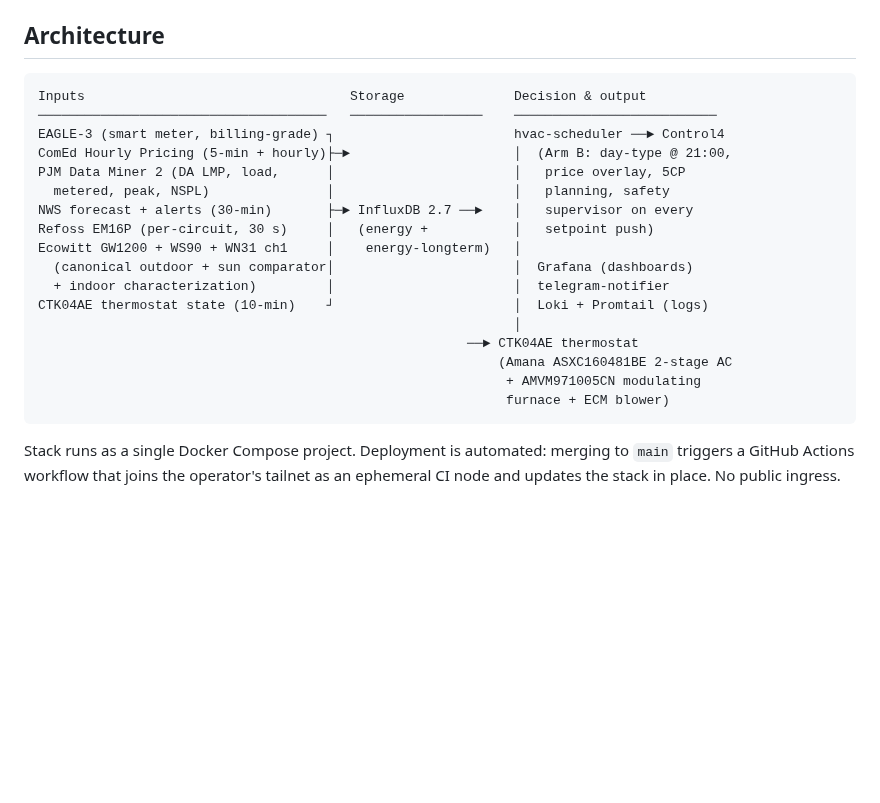
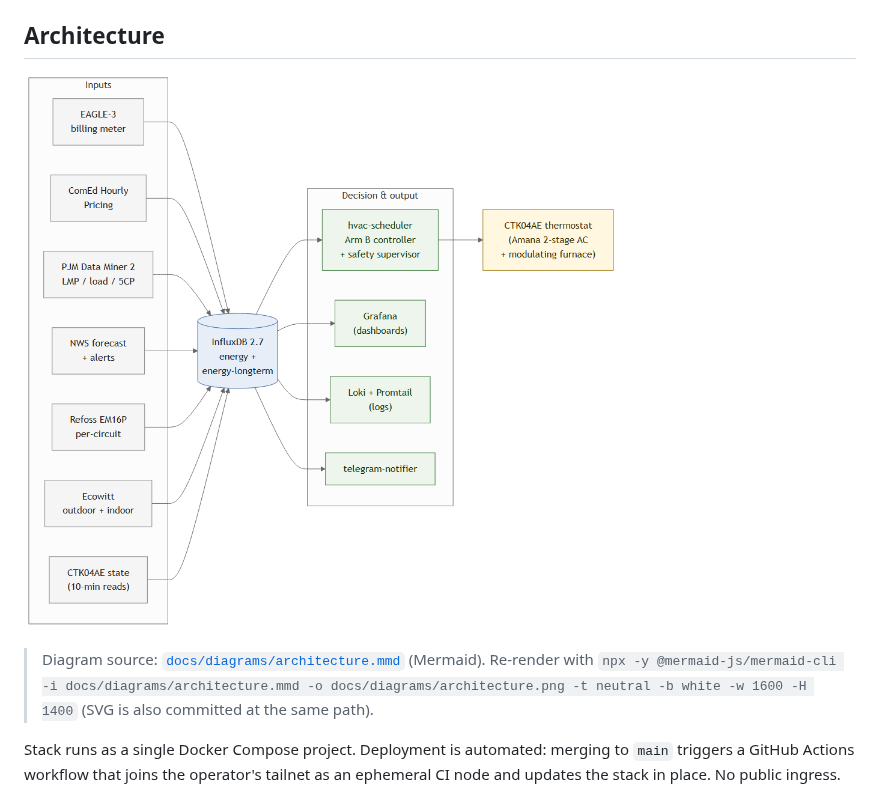
Before and after one commit to FireDevPro/energy-stack, a Markdown page: README.md, the part around the change. Drawn GitHub-style; pictures changed too: docs/diagrams/architecture.png (added); blank space fills up the shorter version.

Commit message:
docs(readme): swap ASCII architecture for pre-rendered Mermaid diagram
Live research confirmed OSF (markdown-it without Mermaid plugin) and
Zenodo (InvenioRDM invenio-previewer running bare mistune) do not render
Mermaid fenced blocks — they degrade to a raw <pre><code> block. Since the
repo is being prepared for OSF deposit on 2026-05-30 with a Zenodo code
DOI, the README needs a single diagram format that renders consistently
on github.com, the OSF deposit page, and the Zenodo deposit page.

Approach: keep the Mermaid source as source-of-truth, pre-render to both
PNG and SVG, embed the PNG in the README. PNG renders in <img> tags on
every platform that supports markdown image embedding. SVG is committed
alongside for higher-quality direct viewing and as the editable artifact
for future format conversions.

Files:
- docs/diagrams/architecture.mmd: Mermaid source, source-of-truth. Header
  comment documents the re-render command.
- docs/diagrams/architecture.png: 997x932 RGB, embedded in README.md.
- docs/diagrams/architecture.svg: same diagram as scalable vector.
- README.md: replaces the prior ASCII fenced block with a markdown image
  embed pointing at the PNG, plus a one-line note pointing readers at the
  Mermaid source and the re-render command.

Co-Authored-By: Claude Opus 4.7 (1M context) <noreply@anthropic.com>

````diff
--- a/README.md
+++ b/README.md
@@ -50,25 +50,10 @@ OSF filing. The binding spec is the source of truth.
 
 ## Architecture
 
-```
-Inputs                                  Storage              Decision & output
-─────────────────────────────────────   ─────────────────    ──────────────────────────
-EAGLE-3 (smart meter, billing-grade) ┐                       hvac-scheduler ──► Control4
-ComEd Hourly Pricing (5-min + hourly)├─►                     │  (Arm B: day-type @ 21:00,
-PJM Data Miner 2 (DA LMP, load,      │                       │   price overlay, 5CP
-  metered, peak, NSPL)               │                       │   planning, safety
-NWS forecast + alerts (30-min)       ├─► InfluxDB 2.7 ──►    │   supervisor on every
-Refoss EM16P (per-circuit, 30 s)     │   (energy +           │   setpoint push)
-Ecowitt GW1200 + WS90 + WN31 ch1     │    energy-longterm)   │
-  (canonical outdoor + sun comparator│                       │  Grafana (dashboards)
-  + indoor characterization)         │                       │  telegram-notifier
-CTK04AE thermostat state (10-min)    ┘                       │  Loki + Promtail (logs)
-                                                             │
-                                                       ──► CTK04AE thermostat
-                                                           (Amana ASXC160481BE 2-stage AC
-                                                            + AMVM971005CN modulating
-                                                            furnace + ECM blower)
-```
+![Architecture: inputs (EAGLE-3, ComEd Hourly Pricing, PJM Data Miner 2, NWS, Refoss EM16P, Ecowitt, CTK04AE state) flow into InfluxDB 2.7, which feeds the hvac-scheduler Arm B controller (with safety supervisor), Grafana dashboards, Loki + Promtail logs, and the telegram-notifier; the scheduler pushes setpoints to the CTK04AE thermostat driving a 2-stage Amana AC and modulating furnace.](docs/diagrams/architecture.png)
+
+> Diagram source: [`docs/diagrams/architecture.mmd`](docs/diagrams/architecture.mmd) (Mermaid).
+> Re-render with `npx -y @mermaid-js/mermaid-cli -i docs/diagrams/architecture.mmd -o docs/diagrams/architecture.png -t neutral -b white -w 1600 -H 1400` (SVG is also committed at the same path).
 
 Stack runs as a single Docker Compose project. Deployment is automated: merging to
 `main` triggers a GitHub Actions workflow that joins the operator's tailnet as an
````
Also changed, not shown: 2 other files.
